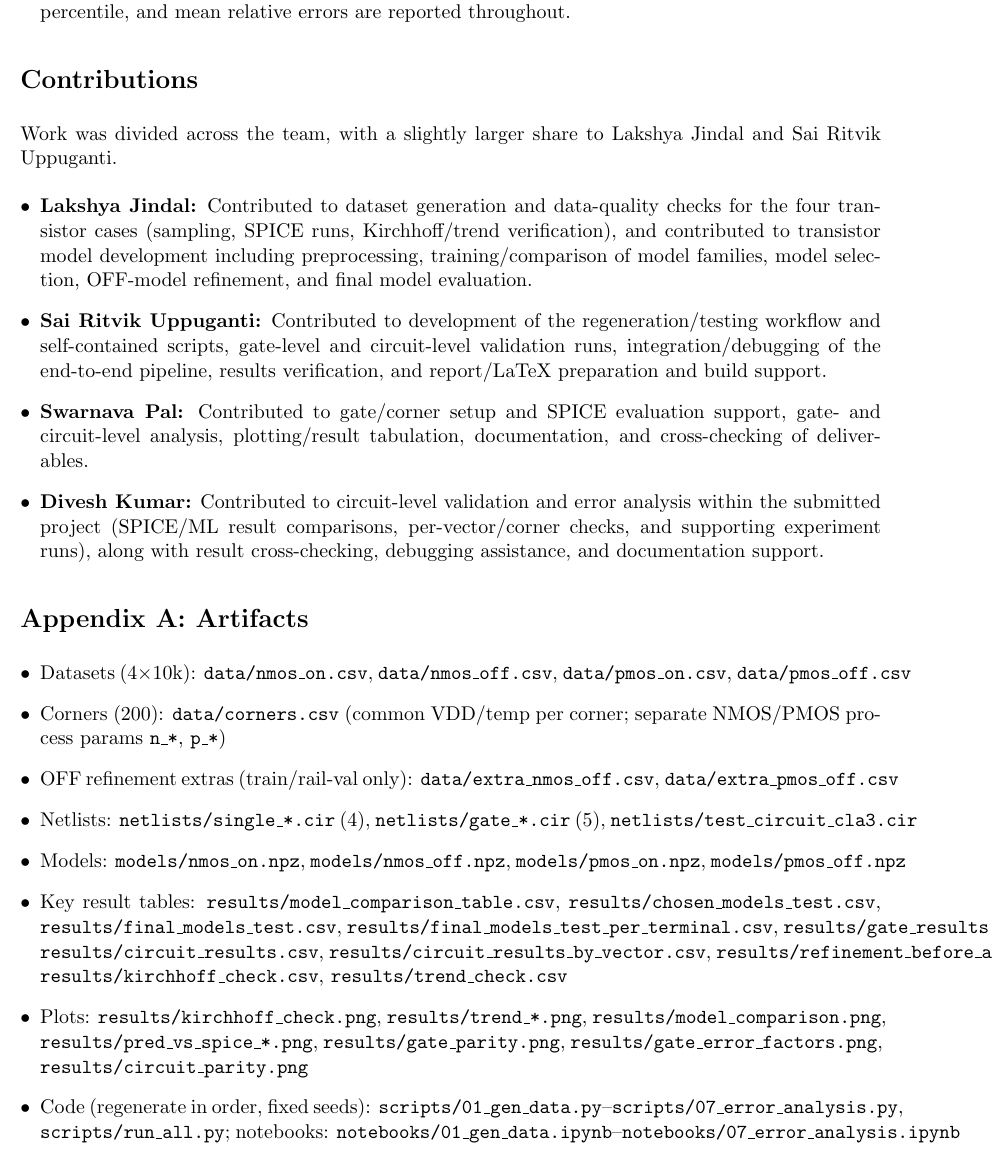
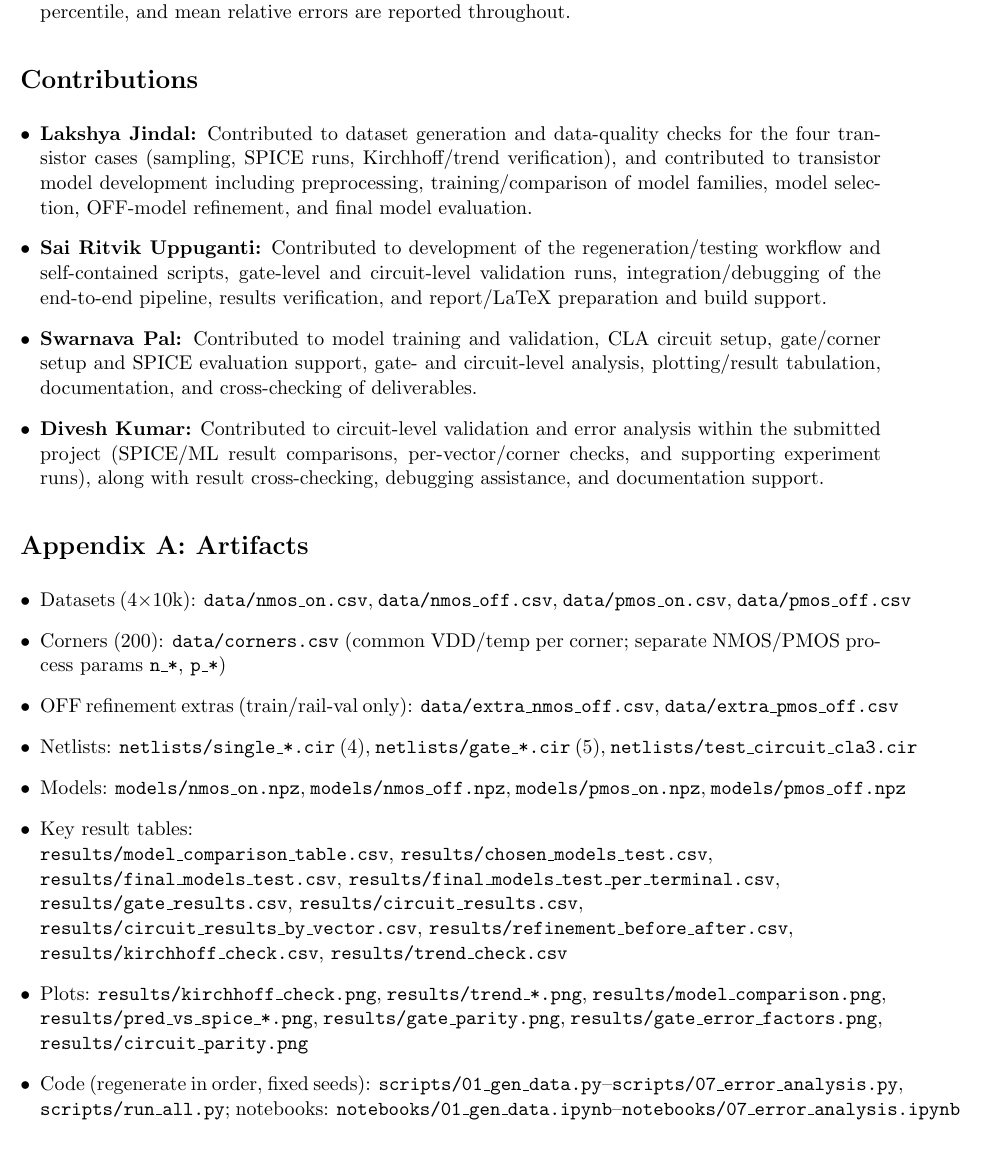
Before and after one commit to rtvk2/dvd-leakage-estimation, a LaTeX document (report/report.tex): part of page 12 of 12, cut so that both start at the same text. Compiled offline with pdfLaTeX.

Commit message:
Update report

```diff
--- a/report/report.tex
+++ b/report/report.tex
@@ -340,11 +340,10 @@ Circuit-level error is strongly temperature-driven through composition: hierarch
 \end{itemize}
 
 \section*{Contributions}
-Work was divided across the team, with a slightly larger share to Lakshya Jindal and Sai Ritvik Uppuganti.
 \begin{itemize}[leftmargin=*]
 \item \textbf{Lakshya Jindal:} Contributed to dataset generation and data-quality checks for the four transistor cases (sampling, SPICE runs, Kirchhoff/trend verification), and contributed to transistor model development including preprocessing, training/comparison of model families, model selection, OFF-model refinement, and final model evaluation.
 \item \textbf{Sai Ritvik Uppuganti:} Contributed to development of the regeneration/testing workflow and self-contained scripts, gate-level and circuit-level validation runs, integration/debugging of the end-to-end pipeline, results verification, and report/LaTeX preparation and build support.
-\item \textbf{Swarnava Pal:} Contributed to gate/corner setup and SPICE evaluation support, gate- and circuit-level analysis, plotting/result tabulation, documentation, and cross-checking of deliverables.
+\item \textbf{Swarnava Pal:} Contributed to model training and validation, CLA circuit setup, gate/corner setup and SPICE evaluation support, gate- and circuit-level analysis, plotting/result tabulation, documentation, and cross-checking of deliverables.
 \item \textbf{Divesh Kumar:} Contributed to circuit-level validation and error analysis within the submitted project (SPICE/ML result comparisons, per-vector/corner checks, and supporting experiment runs), along with result cross-checking, debugging assistance, and documentation support.
 \end{itemize}
 
@@ -355,7 +354,12 @@ Work was divided across the team, with a slightly larger share to Lakshya Jindal
 \item OFF refinement extras (train/rail-val only): \texttt{data/extra\_nmos\_off.csv}, \texttt{data/extra\_pmos\_off.csv}
 \item Netlists: \texttt{netlists/single\_*.cir} (4), \texttt{netlists/gate\_*.cir} (5), \texttt{netlists/test\_circuit\_cla3.cir}
 \item Models: \texttt{models/nmos\_on.npz}, \texttt{models/nmos\_off.npz}, \texttt{models/pmos\_on.npz}, \texttt{models/pmos\_off.npz}
-\item Key result tables: \texttt{results/model\_comparison\_table.csv}, \texttt{results/chosen\_models\_test.csv}, \texttt{results/final\_models\_test.csv}, \texttt{results/final\_models\_test\_per\_terminal.csv}, \texttt{results/gate\_results.csv}, \texttt{results/circuit\_results.csv}, \texttt{results/circuit\_results\_by\_vector.csv}, \texttt{results/refinement\_before\_after.csv}, \texttt{results/kirchhoff\_check.csv}, \texttt{results/trend\_check.csv}
+\item Key result tables:\\
+\texttt{results/model\_comparison\_table.csv}, \texttt{results/chosen\_models\_test.csv},\\
+\texttt{results/final\_models\_test.csv}, \texttt{results/final\_models\_test\_per\_terminal.csv},\\
+\texttt{results/gate\_results.csv}, \texttt{results/circuit\_results.csv},\\
+\texttt{results/circuit\_results\_by\_vector.csv}, \texttt{results/refinement\_before\_after.csv},\\
+\texttt{results/kirchhoff\_check.csv}, \texttt{results/trend\_check.csv}
 \item Plots: \texttt{results/kirchhoff\_check.png}, \texttt{results/trend\_*.png}, \texttt{results/model\_comparison.png}, \texttt{results/pred\_vs\_spice\_*.png}, \texttt{results/gate\_parity.png}, \texttt{results/gate\_error\_factors.png}, \texttt{results/circuit\_parity.png}
 \item Code (regenerate in order, fixed seeds): \texttt{scripts/01\_gen\_data.py}--\texttt{scripts/07\_error\_analysis.py}, \texttt{scripts/run\_all.py}; notebooks: \texttt{notebooks/01\_gen\_data.ipynb}--\texttt{notebooks/07\_error\_analysis.ipynb}
 \end{itemize}
```
Also changed, not shown: report/report.pdf.
